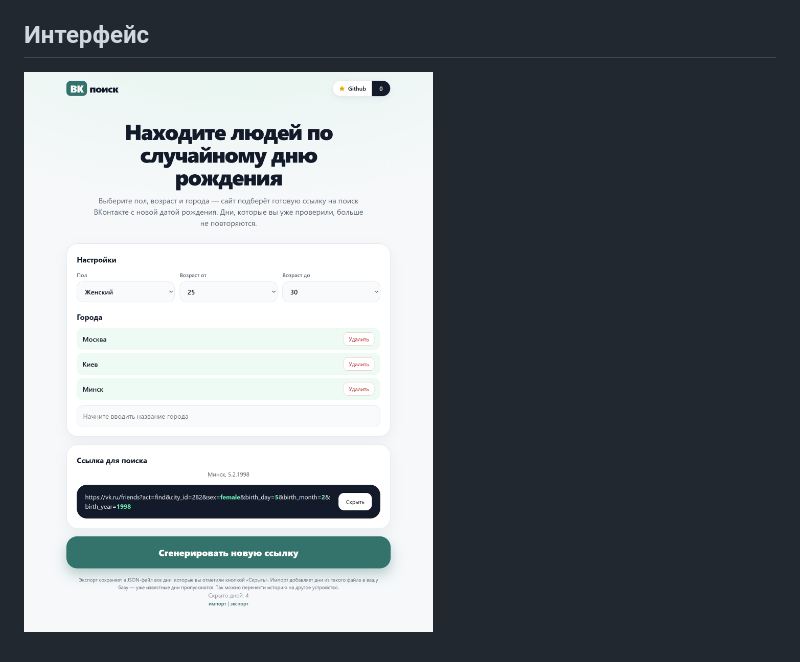
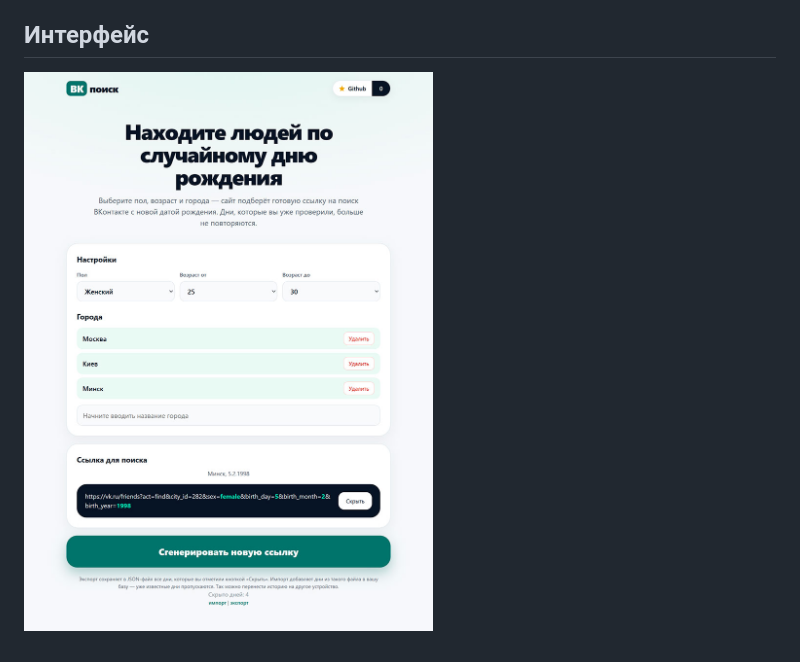
Before and after one commit to qvp/vk_search, a Markdown page: README.md, the part around the change. Rendered like a GitHub page; pictures changed too: screenshot.jpg (added), screenshot.png (deleted).

Commit message:
reduce screenshot size

```diff
--- a/README.md
+++ b/README.md
@@ -21,4 +21,4 @@ https://vk.ru/friends?act=find&city_id=1&sex=female&birth_day=28&birth_month=8&b
 Данные об уже просмотренных днях хранятся в браузере в IndexedDB, вы можете их импортировать и экспортировать чтобы не потерять между переустановками браузера.
 
 ## Интерфейс
-![Скриншот ВК поиск](screenshot.png)
+![Скриншот ВК поиск](screenshot.jpg)
```
